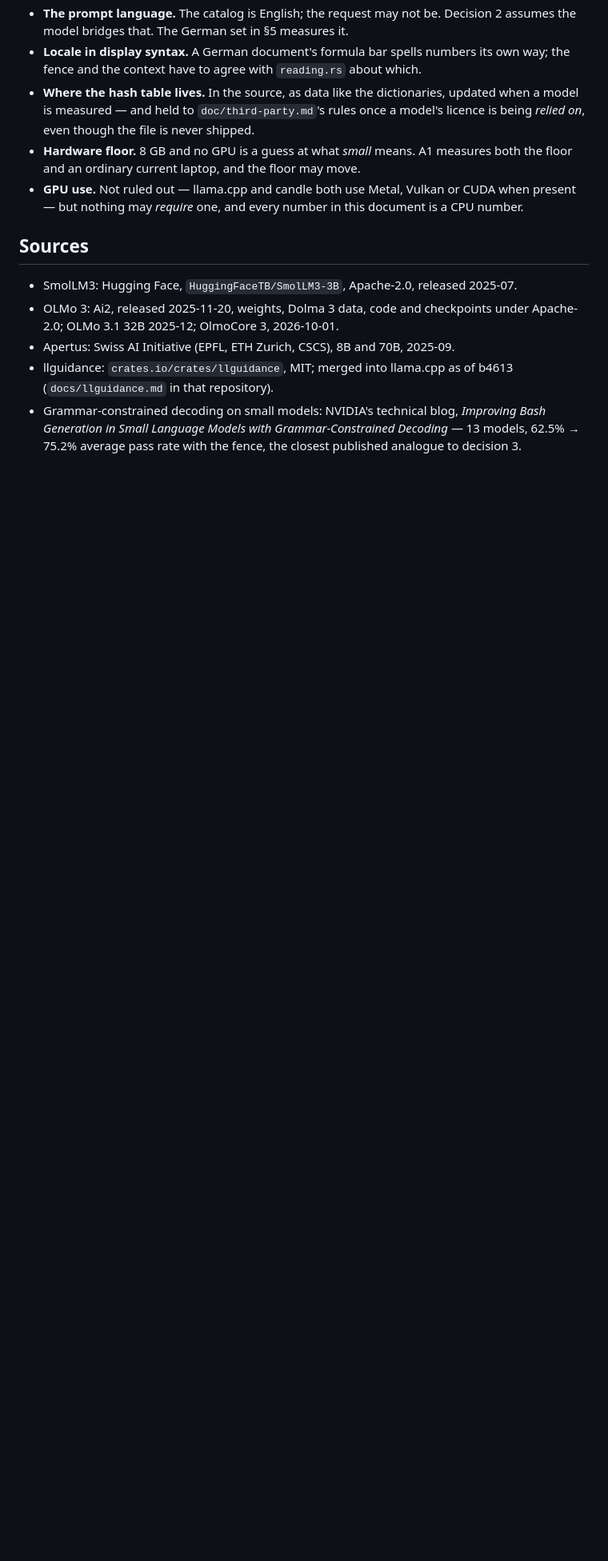
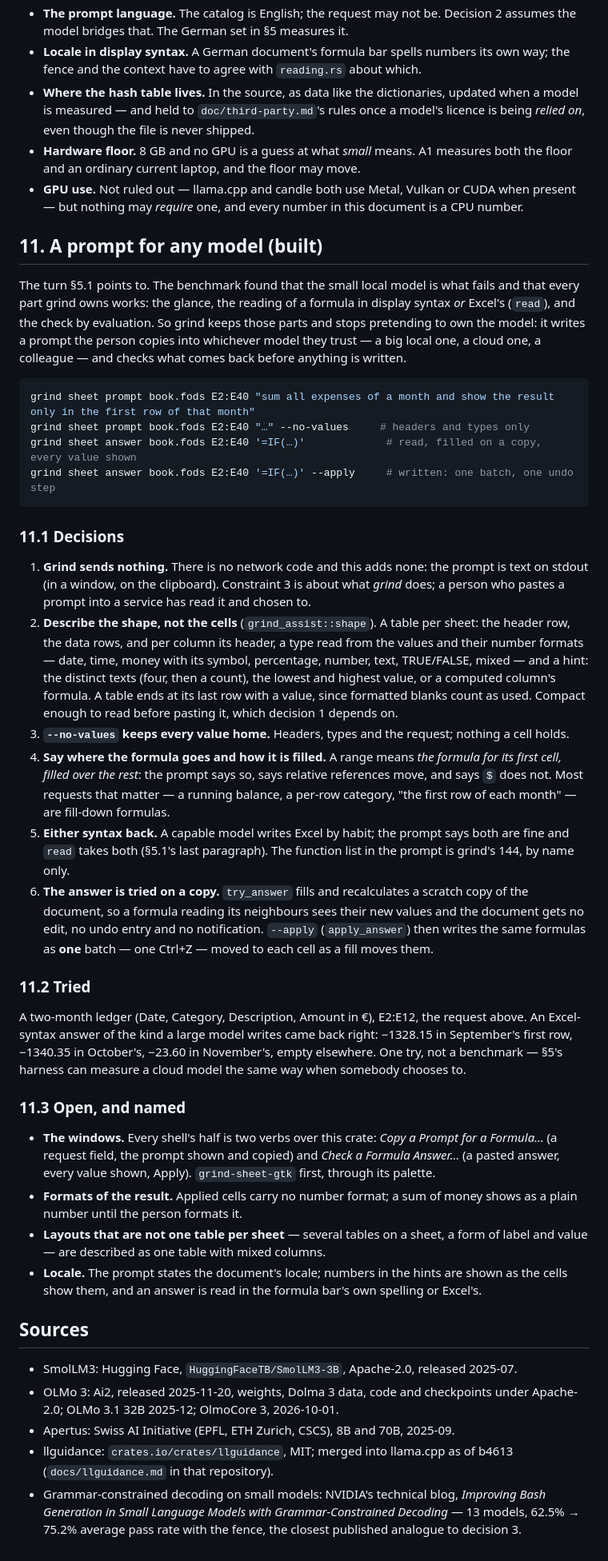
Before and after one commit to fwilhe2/grind, a Markdown page: doc/formula-assistant.md, the part around one of its changes. Shown at 80% size. Rendered like a GitHub page; blank space fills up the shorter version.

Commit message:
Write down the prompt for any model as section 11 of the design
Co-Authored-By: Claude Opus 5.5 <noreply@anthropic.com>

````diff
--- a/doc/formula-assistant.md
+++ b/doc/formula-assistant.md
@@ -456,6 +456,64 @@ line decision 9 draws. And not the function samples, which are the benchmark.
 - **GPU use.** Not ruled out — llama.cpp and candle both use Metal, Vulkan or CUDA when present —
   but nothing may *require* one, and every number in this document is a CPU number.
 
+## 11. A prompt for any model (built)
+
+The turn §5.1 points to. The benchmark found that the small local model is what fails and that
+every part grind owns works: the glance, the reading of a formula in display syntax *or* Excel's
+(`read`), and the check by evaluation. So grind keeps those parts and stops pretending to own the
+model: it writes a prompt the person copies into whichever model they trust — a big local one, a
+cloud one, a colleague — and checks what comes back before anything is written.
+
+```sh
+grind sheet prompt book.fods E2:E40 "sum all expenses of a month and show the result only in the first row of that month"
+grind sheet prompt book.fods E2:E40 "…" --no-values     # headers and types only
+grind sheet answer book.fods E2:E40 '=IF(…)'             # read, filled on a copy, every value shown
+grind sheet answer book.fods E2:E40 '=IF(…)' --apply     # written: one batch, one undo step
+```
+
+### 11.1 Decisions
+
+1. **Grind sends nothing.** There is no network code and this adds none: the prompt is text on
+   stdout (in a window, on the clipboard). Constraint 3 is about what *grind* does; a person who
+   pastes a prompt into a service has read it and chosen to.
+2. **Describe the shape, not the cells** (`grind_assist::shape`). A table per sheet: the header
+   row, the data rows, and per column its header, a type read from the values and their number
+   formats — date, time, money with its symbol, percentage, number, text, TRUE/FALSE, mixed — and a
+   hint: the distinct texts (four, then a count), the lowest and highest value, or a computed
+   column's formula. A table ends at its last row with a value, since formatted blanks count as
+   used. Compact enough to read before pasting it, which decision 1 depends on.
+3. **`--no-values` keeps every value home.** Headers, types and the request; nothing a cell holds.
+4. **Say where the formula goes and how it is filled.** A range means *the formula for its first
+   cell, filled over the rest*: the prompt says so, says relative references move, and says `$`
+   does not. Most requests that matter — a running balance, a per-row category, "the first row of
+   each month" — are fill-down formulas.
+5. **Either syntax back.** A capable model writes Excel by habit; the prompt says both are fine
+   and `read` takes both (§5.1's last paragraph). The function list in the prompt is grind's 144,
+   by name only.
+6. **The answer is tried on a copy.** `try_answer` fills and recalculates a scratch copy of the
+   document, so a formula reading its neighbours sees their new values and the document gets no
+   edit, no undo entry and no notification. `--apply` (`apply_answer`) then writes the same
+   formulas as **one** batch — one Ctrl+Z — moved to each cell as a fill moves them.
+
+### 11.2 Tried
+
+A two-month ledger (Date, Category, Description, Amount in €), E2:E12, the request above. An
+Excel-syntax answer of the kind a large model writes came back right: −1328.15 in September's
+first row, −1340.35 in October's, −23.60 in November's, empty elsewhere. One try, not a benchmark —
+§5's harness can measure a cloud model the same way when somebody chooses to.
+
+### 11.3 Open, and named
+
+- **The windows.** Every shell's half is two verbs over this crate: *Copy a Prompt for a Formula…*
+  (a request field, the prompt shown and copied) and *Check a Formula Answer…* (a pasted answer,
+  every value shown, Apply). `grind-sheet-gtk` first, through its palette.
+- **Formats of the result.** Applied cells carry no number format; a sum of money shows as a plain
+  number until the person formats it.
+- **Layouts that are not one table per sheet** — several tables on a sheet, a form of label and
+  value — are described as one table with mixed columns.
+- **Locale.** The prompt states the document's locale; numbers in the hints are shown as the cells
+  show them, and an answer is read in the formula bar's own spelling or Excel's.
+
 ## Sources
 
 - SmolLM3: Hugging Face, `HuggingFaceTB/SmolLM3-3B`, Apache-2.0, released 2025-07.
````
Also changed, not shown: other parts of doc/formula-assistant.md (+8 -8 lines).
